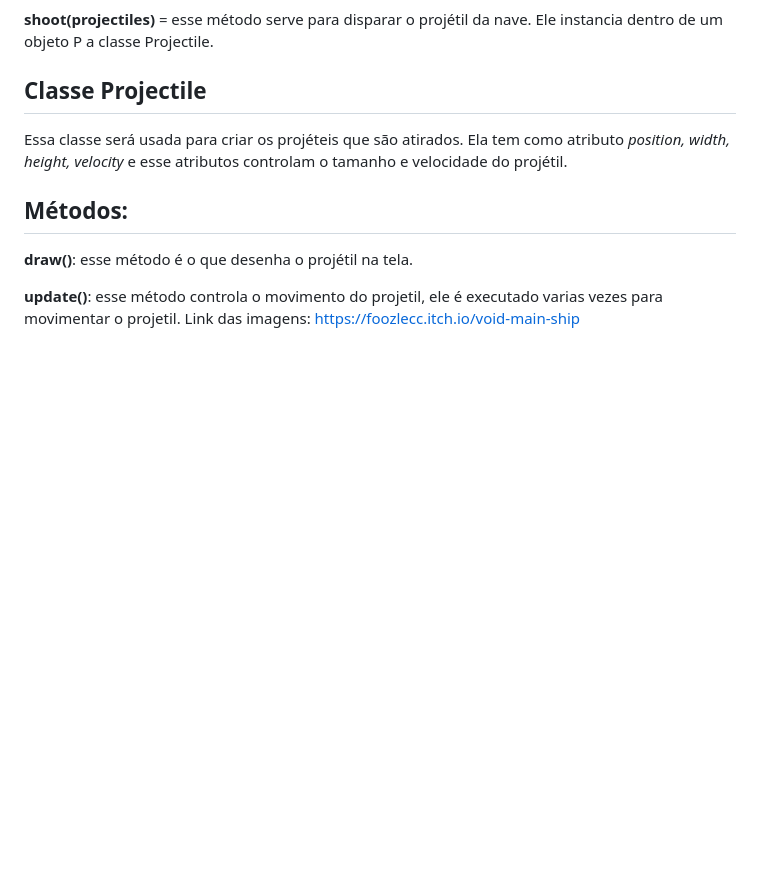
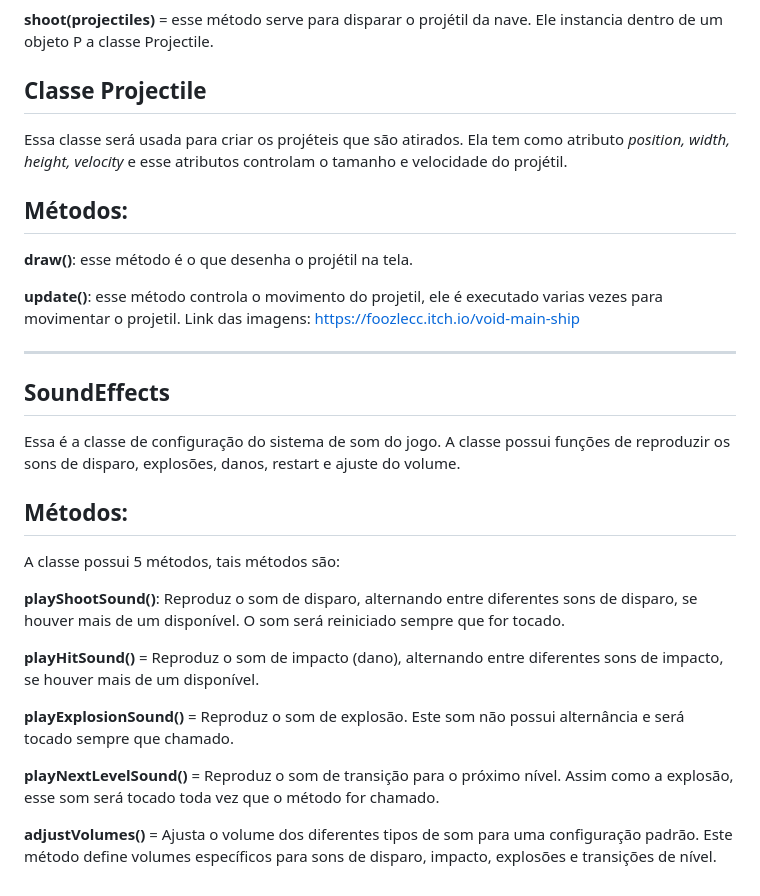
Before and after one commit to Julio-Cassiano/space-wars, a Markdown page: README.md, the part around one of its changes. Rendered like a GitHub page; blank space fills up the shorter version.

```diff
--- a/README.md
+++ b/README.md
@@ -75,3 +81,22 @@ Essa classe será usada para criar os projéteis que são atirados. Ela tem como
 **update()**: esse método controla o movimento do projetil, ele é executado varias vezes para movimentar o projetil.
 Link das imagens:
 https://foozlecc.itch.io/void-main-ship
+
+---
+
+## SoundEffects
+
+Essa é a classe de configuração do sistema de som do jogo. A classe possui funções de reproduzir os sons de disparo, explosões, danos, restart e ajuste do volume.
+
+## Métodos:
+A classe possui 5 métodos, tais métodos são:
+
+**playShootSound()**: Reproduz o som de disparo, alternando entre diferentes sons de disparo, se houver mais de um disponível. O som será reiniciado sempre que for tocado.
+
+**playHitSound()** = Reproduz o som de impacto (dano), alternando entre diferentes sons de impacto, se houver mais de um disponível.
+
+**playExplosionSound()** = Reproduz o som de explosão. Este som não possui alternância e será tocado sempre que chamado.
+
+**playNextLevelSound()** = Reproduz o som de transição para o próximo nível. Assim como a explosão, esse som será tocado toda vez que o método for chamado.
+
+**adjustVolumes()** = Ajusta o volume dos diferentes tipos de som para uma configuração padrão. Este método define volumes específicos para sons de disparo, impacto, explosões e transições de nível.
```
Also changed, not shown: other parts of README.md (+6 -0 lines).
